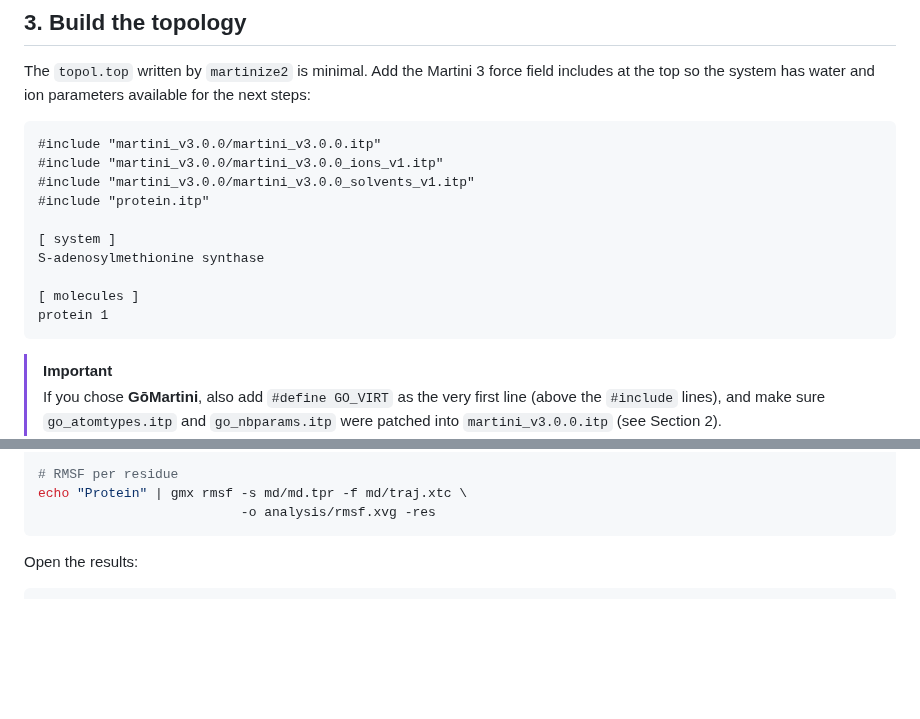
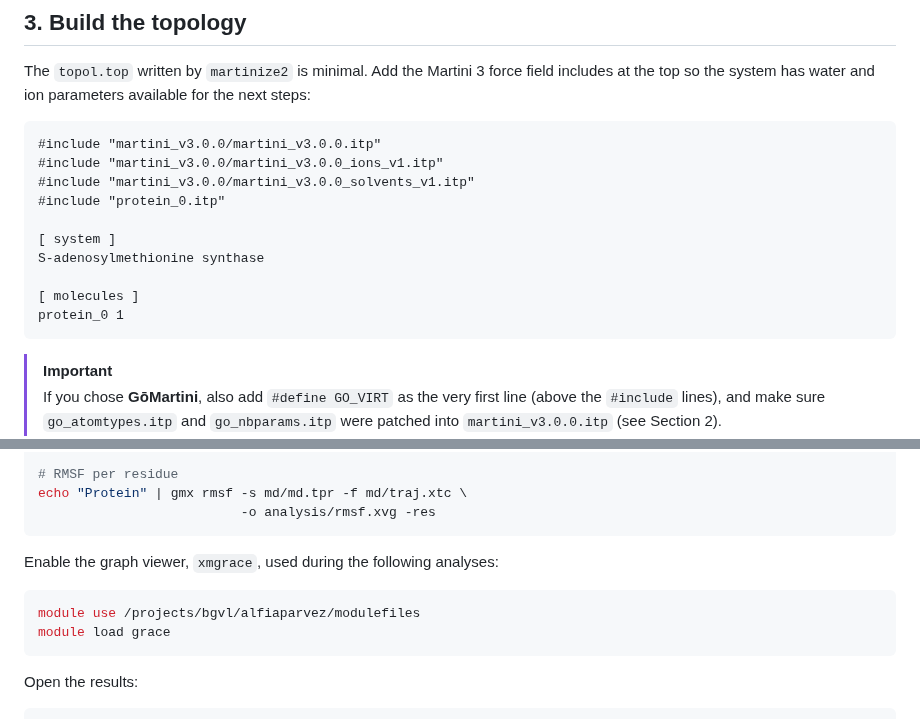
Before and after one commit to Luthey-Schulten-Lab/SummerSchool_2026, a Markdown page: Martini/02_protein_basics/tutorial.md, 2 parts joined by grey strips. Drawn GitHub-style; blank space fills up the shorter version.

````diff
--- a/Martini/02_protein_basics/tutorial.md
+++ b/Martini/02_protein_basics/tutorial.md
@@ -181,13 +186,13 @@ available for the next steps:
 #include "martini_v3.0.0/martini_v3.0.0.itp"
 #include "martini_v3.0.0/martini_v3.0.0_ions_v1.itp"
 #include "martini_v3.0.0/martini_v3.0.0_solvents_v1.itp"
-#include "protein.itp"
+#include "protein_0.itp"
 
 [ system ]
 S-adenosylmethionine synthase
 
 [ molecules ]
-protein 1
+protein_0 1
 ```
 
 > [!IMPORTANT]
@@ -335,6 +347,13 @@ echo -e "Protein\nProtein" | gmx rms -s md/md.tpr -f md/traj.xtc \
 # RMSF per residue
 echo "Protein" | gmx rmsf -s md/md.tpr -f md/traj.xtc \
                           -o analysis/rmsf.xvg -res
+```
+
+Enable the graph viewer, `xmgrace`, used during the following analyses:
+
+```sh
+module use /projects/bgvl/alfiaparvez/modulefiles
+module load grace
 ```
 
 Open the results:
````
Also changed, not shown: other parts of Martini/02_protein_basics/tutorial.md (+38 -26 lines).
